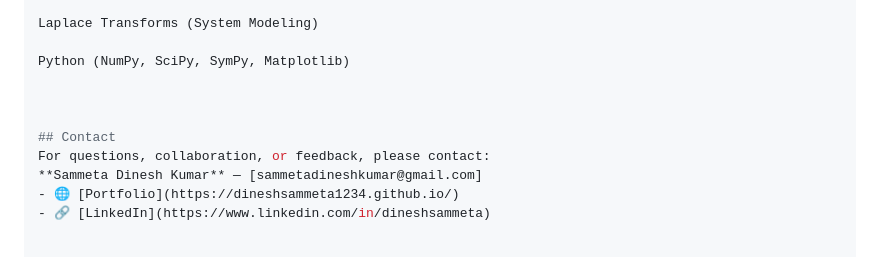
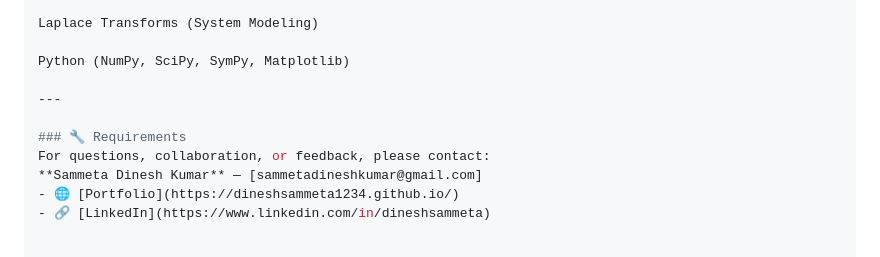
Before and after one commit to Dineshkumarsammeta/Signal-Analysis-Using-Fourier-and-Laplace-Transforms, a Markdown page: README.md, the part around the change. Drawn GitHub-style.

```diff
--- a/README.md
+++ b/README.md
@@ -79,9 +79,9 @@ Laplace Transforms (System Modeling)
 
 Python (NumPy, SciPy, SymPy, Matplotlib)
 
+---
 
-
-## Contact
+### 🔧 Requirements
 For questions, collaboration, or feedback, please contact:
 **Sammeta Dinesh Kumar** — [sammetadineshkumar@gmail.com]
 - 🌐 [Portfolio](https://dineshsammeta1234.github.io/)
```
